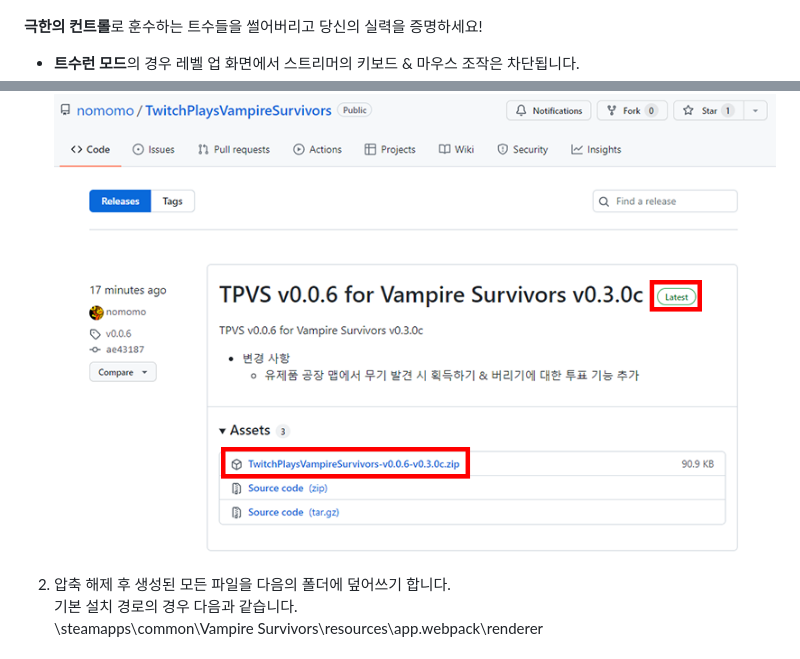
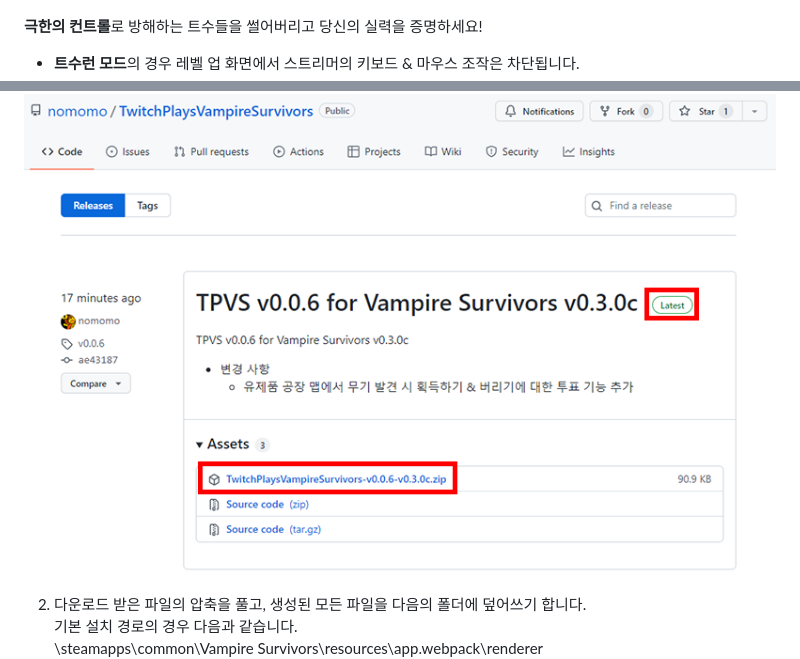
Before and after one commit to nomomo/TwitchPlaysVampireSurvivors, a Markdown page: README.md, 2 parts joined by grey strips. Drawn GitHub-style.

```diff
--- a/README.md
+++ b/README.md
@@ -16,6 +21,8 @@
 
 ![poll](https://raw.githubusercontent.com/nomomo/TwitchPlaysVampireSurvivors/main/images/1_poll.png)
 
-**극한의 컨트롤**로 훈수하는 트수들을 썰어버리고 당신의 실력을 증명하세요!
+</div>
+
+**극한의 컨트롤**로 방해하는 트수들을 썰어버리고 당신의 실력을 증명하세요!
 
 - **트수런 모드**의 경우 레벨 업 화면에서 스트리머의 키보드 & 마우스 조작은 차단됩니다.
@@ -42,5 +77,7 @@
 ![main_menu_options](https://raw.githubusercontent.com/nomomo/TwitchPlaysVampireSurvivors/main/images/5_download.png)
 
-2. 압축 해제 후 생성된 모든 파일을 다음의 폴더에 덮어쓰기 합니다.<br />
+</div>
+
+2. 다운로드 받은 파일의 압축을 풀고, 생성된 모든 파일을 다음의 폴더에 덮어쓰기 합니다.<br />
 기본 설치 경로의 경우 다음과 같습니다.<br />
 \steamapps\common\Vampire Survivors\resources\app\.webpack\renderer<br />
```
Also changed, not shown: other parts of README.md (+61 -10 lines), images/mode.png, images/view_localfile.png (added).
